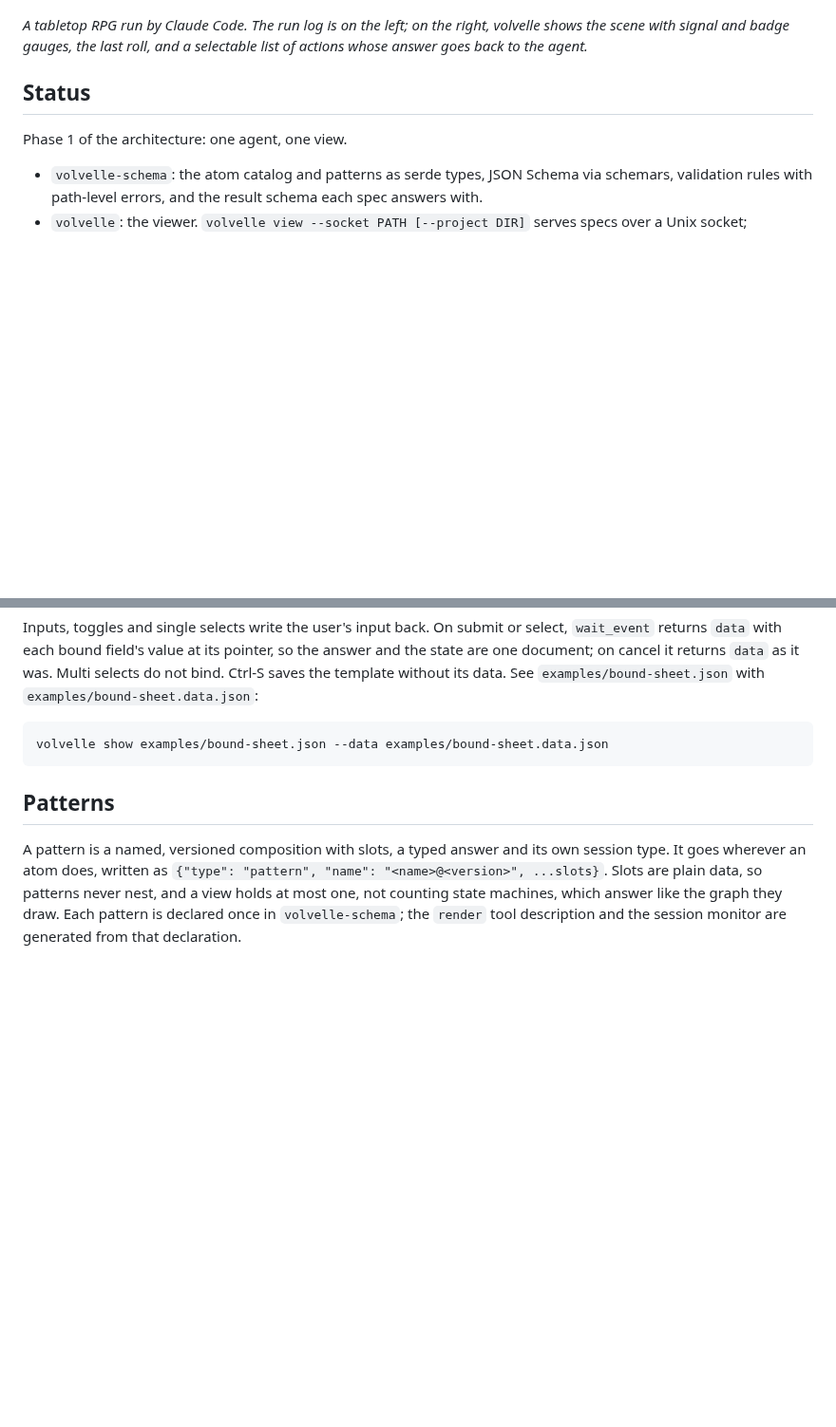
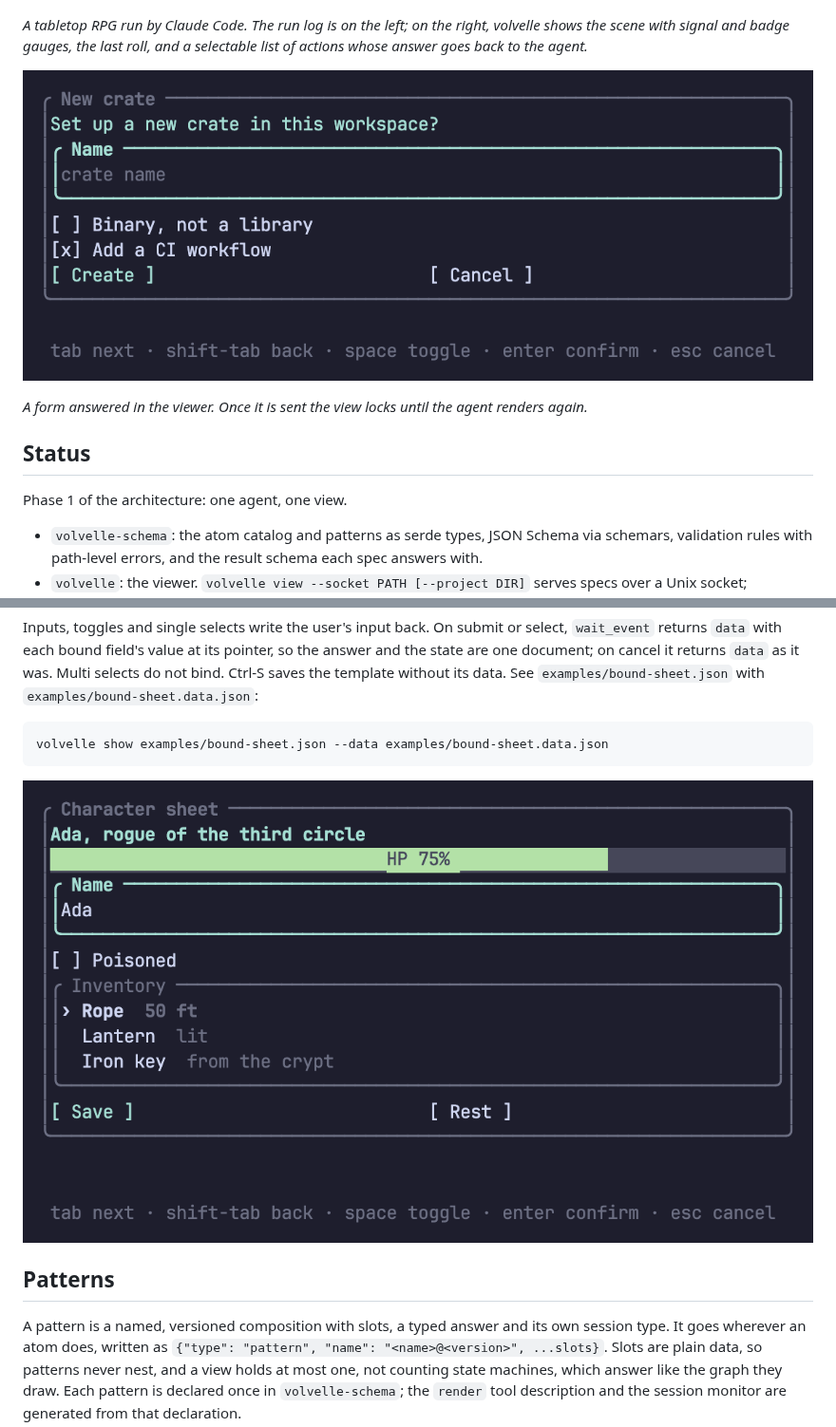
Before and after one commit to thomaspmurphy/volvelle, a Markdown page: README.md, 2 parts joined by grey strips. Shown at 95% size. GitHub-like rendering; pictures changed too: docs/images/demo-binding.gif (added), docs/images/demo-form.gif (added); blank space fills up the shorter version.

````diff
--- a/README.md
+++ b/README.md
@@ -20,6 +20,11 @@ Houghton Library, Harvard University (Typ 520.40.150), via
 *A tabletop RPG run by Claude Code. The run log is on the left; on the right,
 volvelle shows the scene with signal and badge gauges, the last roll, and a
 selectable list of actions whose answer goes back to the agent.*
+
+![An agent asks for a crate name and two options; the user types, toggles and submits](docs/images/demo-form.gif)
+
+*A form answered in the viewer. Once it is sent the view locks until the
+agent renders again.*
 
 ## Status
 
@@ -173,6 +178,8 @@ without its data. See `examples/bound-sheet.json` with
 volvelle show examples/bound-sheet.json --data examples/bound-sheet.data.json
 ```
 
+![The character sheet's HP drops and an antidote joins the inventory as the agent sends updates](docs/images/demo-binding.gif)
+
 ## Patterns
 
 A pattern is a named, versioned composition with slots, a typed answer and
````
Also changed, not shown: other parts of README.md (+19 -0 lines), docs/images/demo-graph.gif (added), docs/images/demo-tree.gif (added), 6 other files.
